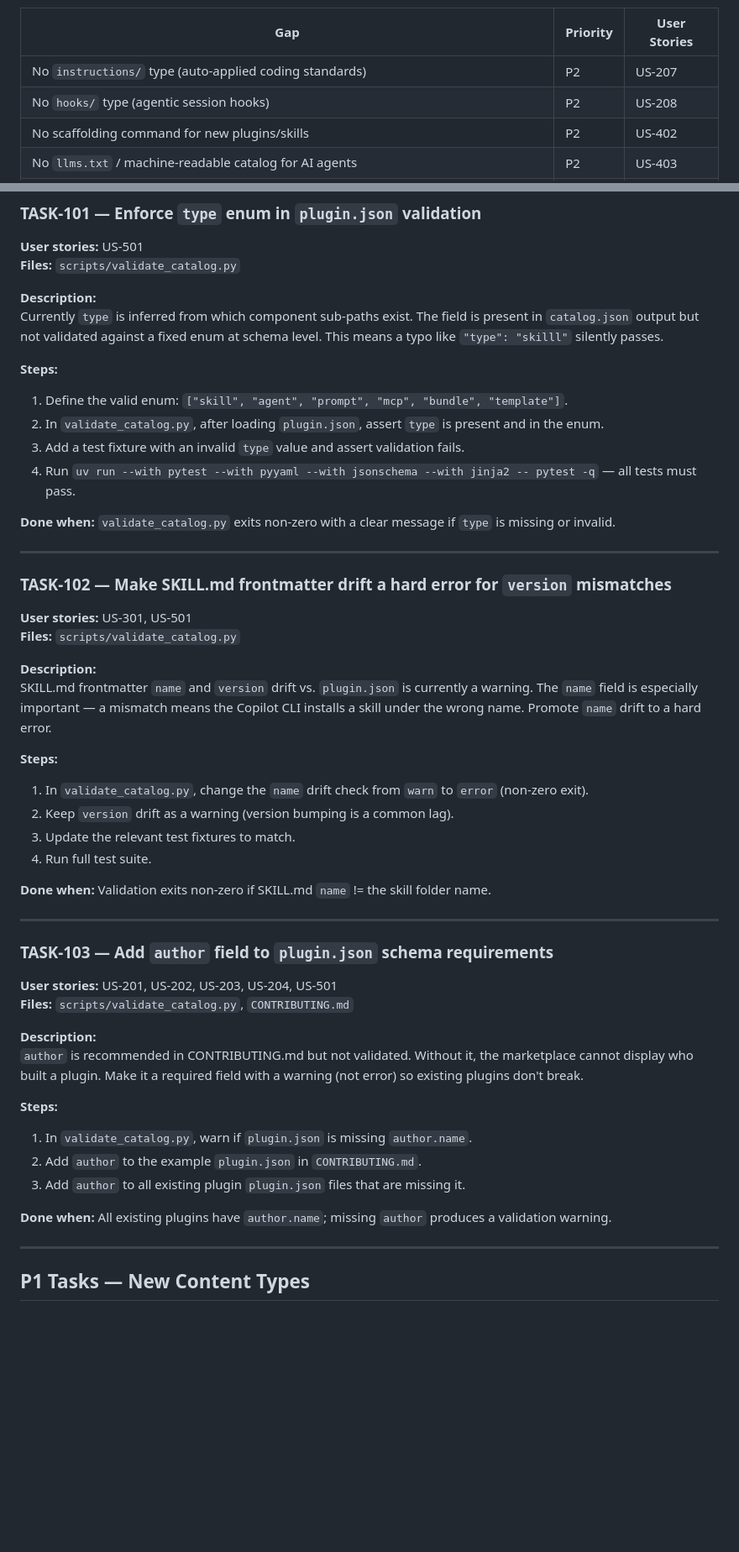
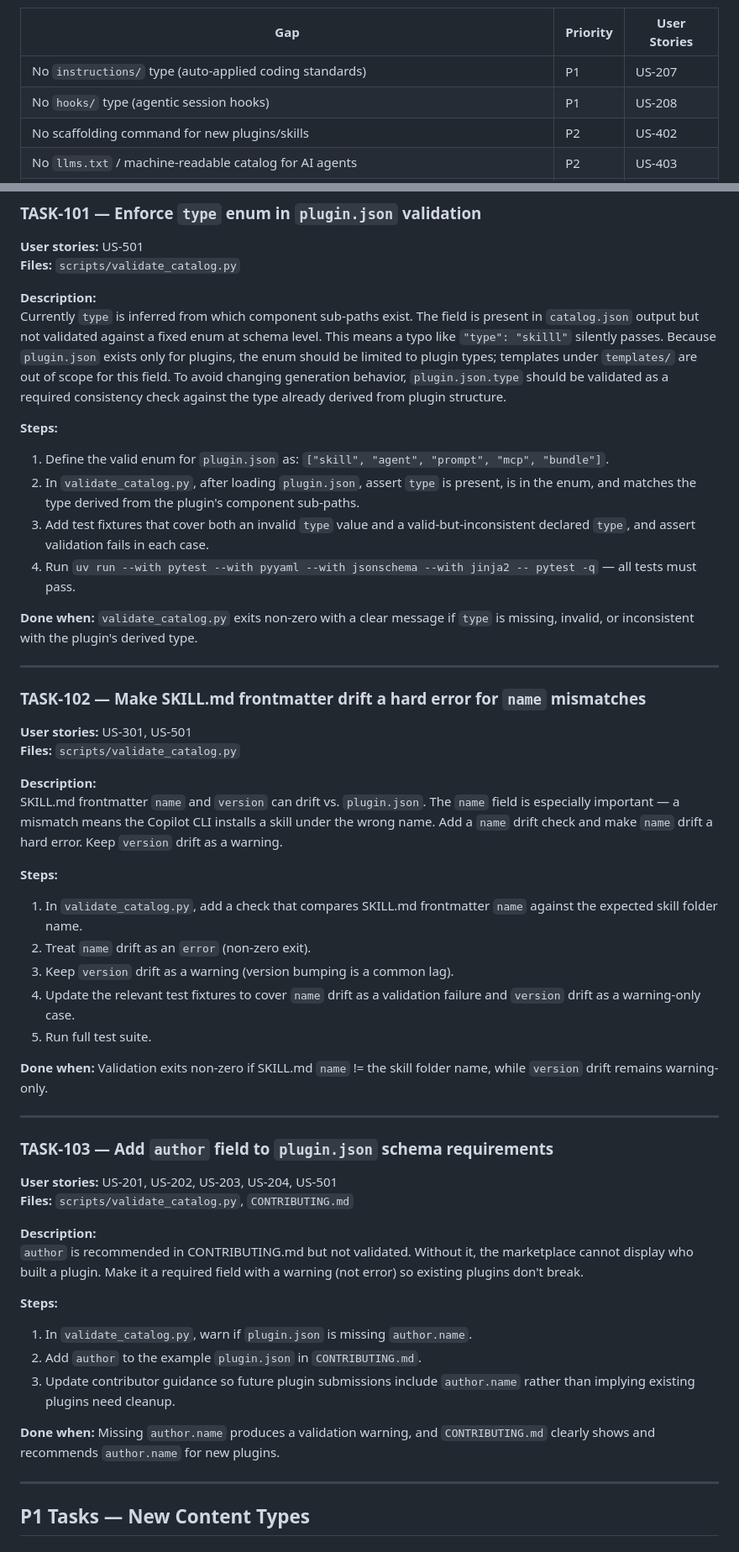
Before and after one commit to danforceDJ/ai-catalog, a Markdown page: development/tasks/README.md, 2 parts joined by grey strips. Shown at 84% size. Drawn GitHub-style; blank space fills up the shorter version.

Commit message:
docs: apply review suggestions to tasks and user stories
Agent-Logs-Url: https://github.com/danforceDJ/ai-catalog/sessions/87e4baca-c95a-4247-be6b-1e9bec09f07d

Co-authored-by: danforceDJ <15096550+danforceDJ@users.noreply.github.com>

```diff
--- a/development/tasks/README.md
+++ b/development/tasks/README.md
@@ -30,8 +30,8 @@ The `danforceDJ/ai-catalog` repo already has:
 
 | Gap | Priority | User Stories |
 |---|---|---|
-| No `instructions/` type (auto-applied coding standards) | P2 | US-207 |
-| No `hooks/` type (agentic session hooks) | P2 | US-208 |
+| No `instructions/` type (auto-applied coding standards) | P1 | US-207 |
+| No `hooks/` type (agentic session hooks) | P1 | US-208 |
 | No scaffolding command for new plugins/skills | P2 | US-402 |
 | No `llms.txt` / machine-readable catalog for AI agents | P2 | US-403 |
 | Web marketplace lacks category/tag filtering | P2 | US-404 |
@@ -51,33 +51,34 @@ The `danforceDJ/ai-catalog` repo already has:
 **Files:** `scripts/validate_catalog.py`
 
 **Description:**
-Currently `type` is inferred from which component sub-paths exist. The field is present in `catalog.json` output but not validated against a fixed enum at schema level. This means a typo like `"type": "skilll"` silently passes.
+Currently `type` is inferred from which component sub-paths exist. The field is present in `catalog.json` output but not validated against a fixed enum at schema level. This means a typo like `"type": "skilll"` silently passes. Because `plugin.json` exists only for plugins, the enum should be limited to plugin types; templates under `templates/` are out of scope for this field. To avoid changing generation behavior, `plugin.json.type` should be validated as a required consistency check against the type already derived from plugin structure.
 
 **Steps:**
-1. Define the valid enum: `["skill", "agent", "prompt", "mcp", "bundle", "template"]`.
-2. In `validate_catalog.py`, after loading `plugin.json`, assert `type` is present and in the enum.
-3. Add a test fixture with an invalid `type` value and assert validation fails.
+1. Define the valid enum for `plugin.json` as: `["skill", "agent", "prompt", "mcp", "bundle"]`.
+2. In `validate_catalog.py`, after loading `plugin.json`, assert `type` is present, is in the enum, and matches the type derived from the plugin's component sub-paths.
+3. Add test fixtures that cover both an invalid `type` value and a valid-but-inconsistent declared `type`, and assert validation fails in each case.
 4. Run `uv run --with pytest --with pyyaml --with jsonschema --with jinja2 -- pytest -q` — all tests must pass.
 
-**Done when:** `validate_catalog.py` exits non-zero with a clear message if `type` is missing or invalid.
+**Done when:** `validate_catalog.py` exits non-zero with a clear message if `type` is missing, invalid, or inconsistent with the plugin's derived type.
 
 ---
 
-### TASK-102 — Make SKILL.md frontmatter drift a hard error for `version` mismatches
+### TASK-102 — Make SKILL.md frontmatter drift a hard error for `name` mismatches
 
 **User stories:** US-301, US-501
 **Files:** `scripts/validate_catalog.py`
 
 **Description:**
-SKILL.md frontmatter `name` and `version` drift vs. `plugin.json` is currently a warning. The `name` field is especially important — a mismatch means the Copilot CLI installs a skill under the wrong name. Promote `name` drift to a hard error.
+SKILL.md frontmatter `name` and `version` can drift vs. `plugin.json`. The `name` field is especially important — a mismatch means the Copilot CLI installs a skill under the wrong name. Add a `name` drift check and make `name` drift a hard error. Keep `version` drift as a warning.
 
 **Steps:**
-1. In `validate_catalog.py`, change the `name` drift check from `warn` to `error` (non-zero exit).
-2. Keep `version` drift as a warning (version bumping is a common lag).
-3. Update the relevant test fixtures to match.
-4. Run full test suite.
+1. In `validate_catalog.py`, add a check that compares SKILL.md frontmatter `name` against the expected skill folder name.
+2. Treat `name` drift as an `error` (non-zero exit).
+3. Keep `version` drift as a warning (version bumping is a common lag).
+4. Update the relevant test fixtures to cover `name` drift as a validation failure and `version` drift as a warning-only case.
+5. Run full test suite.
 
-**Done when:** Validation exits non-zero if SKILL.md `name` != the skill folder name.
+**Done when:** Validation exits non-zero if SKILL.md `name` != the skill folder name, while `version` drift remains warning-only.
 
 ---
 
@@ -92,9 +93,9 @@ SKILL.md frontmatter `name` and `version` drift vs. `plugin.json` is currently a
 **Steps:**
 1. In `validate_catalog.py`, warn if `plugin.json` is missing `author.name`.
 2. Add `author` to the example `plugin.json` in `CONTRIBUTING.md`.
-3. Add `author` to all existing plugin `plugin.json` files that are missing it.
+3. Update contributor guidance so future plugin submissions include `author.name` rather than implying existing plugins need cleanup.
 
-**Done when:** All existing plugins have `author.name`; missing `author` produces a validation warning.
+**Done when:** Missing `author.name` produces a validation warning, and `CONTRIBUTING.md` clearly shows and recommends `author.name` for new plugins.
 
 ---
 
```
Also changed, not shown: development/userstories/README.md (+1 -1 lines).
